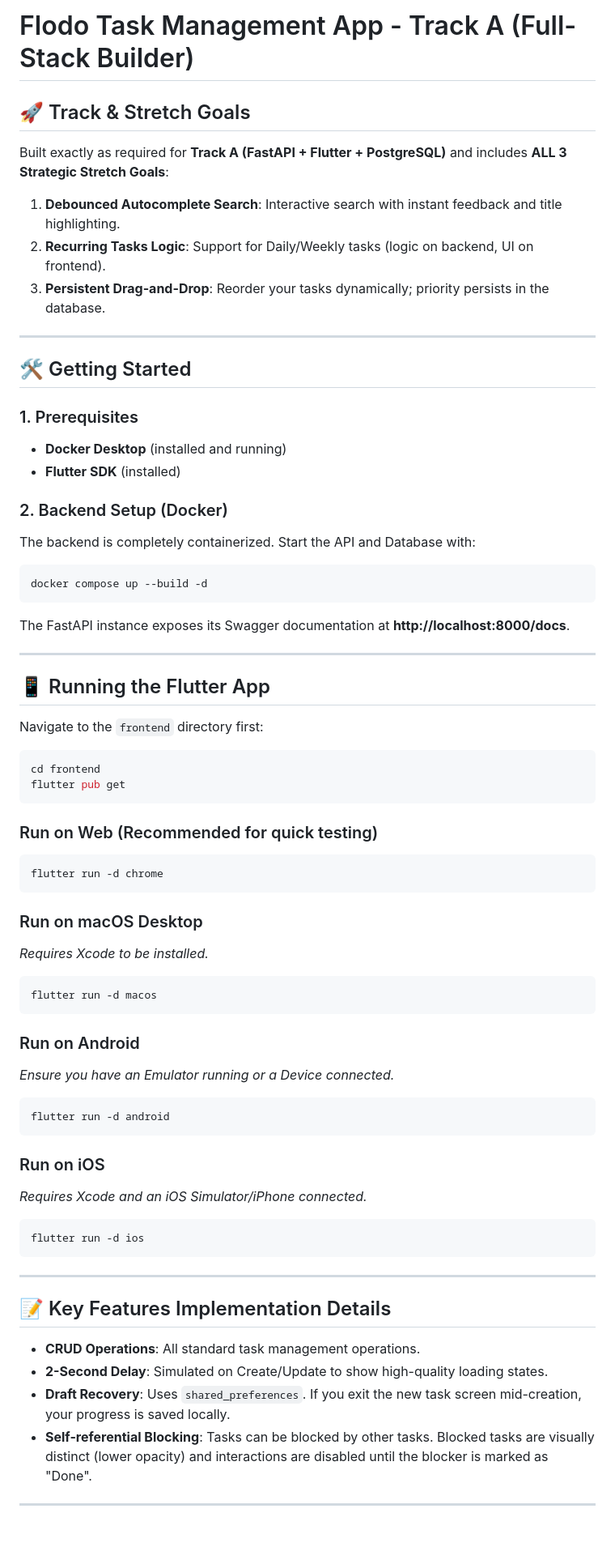
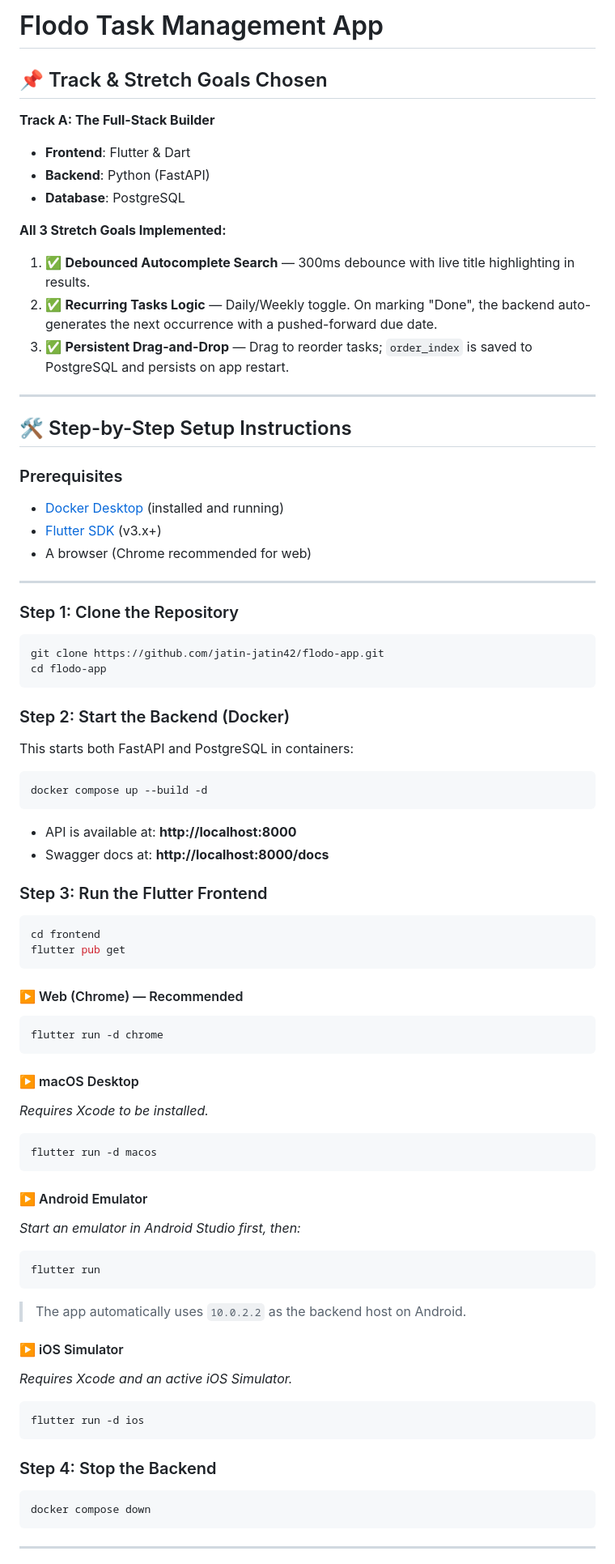
Before and after one commit to jatin-jatin42/flodo-app, a Markdown page: README.md, the part around one of its changes. Shown at 81% size. GitHub-like rendering; blank space fills up the shorter version.

Commit message:
docs: complete README per TASK.txt requirements

````diff
--- a/README.md
+++ b/README.md
@@ -1,66 +1,76 @@
-# Flodo Task Management App - Track A (Full-Stack Builder)
+# Flodo Task Management App
 
-## 🚀 Track & Stretch Goals
-Built exactly as required for **Track A (FastAPI + Flutter + PostgreSQL)** and includes **ALL 3 Strategic Stretch Goals**:
-1. **Debounced Autocomplete Search**: Interactive search with instant feedback and title highlighting.
-2. **Recurring Tasks Logic**: Support for Daily/Weekly tasks (logic on backend, UI on frontend).
-3. **Persistent Drag-and-Drop**: Reorder your tasks dynamically; priority persists in the database.
+## 📌 Track & Stretch Goals Chosen
+
+**Track A: The Full-Stack Builder**
+- **Frontend**: Flutter & Dart
+- **Backend**: Python (FastAPI)
+- **Database**: PostgreSQL
+
+**All 3 Stretch Goals Implemented:**
+1. ✅ **Debounced Autocomplete Search** — 300ms debounce with live title highlighting in results.
+2. ✅ **Recurring Tasks Logic** — Daily/Weekly toggle. On marking "Done", the backend auto-generates the next occurrence with a pushed-forward due date.
+3. ✅ **Persistent Drag-and-Drop** — Drag to reorder tasks; `order_index` is saved to PostgreSQL and persists on app restart.
 
 ---
 
-## 🛠️ Getting Started
+## 🛠️ Step-by-Step Setup Instructions
 
-### 1. Prerequisites
-- **Docker Desktop** (installed and running)
-- **Flutter SDK** (installed)
+### Prerequisites
+- [Docker Desktop](https://www.docker.com/products/docker-desktop/) (installed and running)
+- [Flutter SDK](https://docs.flutter.dev/get-started/install) (v3.x+)
+- A browser (Chrome recommended for web)
 
-### 2. Backend Setup (Docker)
-The backend is completely containerized. Start the API and Database with:
+---
+
+### Step 1: Clone the Repository
+```bash
+git clone https://github.com/jatin-jatin42/flodo-app.git
+cd flodo-app
+```
+
+### Step 2: Start the Backend (Docker)
+This starts both FastAPI and PostgreSQL in containers:
 ```bash
 docker compose up --build -d
 ```
-The FastAPI instance exposes its Swagger documentation at **http://localhost:8000/docs**.
+- API is available at: **http://localhost:8000**
+- Swagger docs at: **http://localhost:8000/docs**
 
----
-
-## 📱 Running the Flutter App
-
-Navigate to the `frontend` directory first:
+### Step 3: Run the Flutter Frontend
 ```bash
 cd frontend
 flutter pub get
 ```
 
-### Run on Web (Recommended for quick testing)
+#### ▶️ Web (Chrome) — Recommended
 ```bash
 flutter run -d chrome
 ```
 
-### Run on macOS Desktop
+#### ▶️ macOS Desktop
 *Requires Xcode to be installed.*
 ```bash
 flutter run -d macos
 ```
 
-### Run on Android
-*Ensure you have an Emulator running or a Device connected.*
+#### ▶️ Android Emulator
+*Start an emulator in Android Studio first, then:*
 ```bash
-flutter run -d android
+flutter run
 ```
+> The app automatically uses `10.0.2.2` as the backend host on Android.
 
-### Run on iOS
-*Requires Xcode and an iOS Simulator/iPhone connected.*
+#### ▶️ iOS Simulator
+*Requires Xcode and an active iOS Simulator.*
 ```bash
 flutter run -d ios
 ```
 
----
-
-## 📝 Key Features Implementation Details
-- **CRUD Operations**: All standard task management operations.
-- **2-Second Delay**: Simulated on Create/Update to show high-quality loading states.
-- **Draft Recovery**: Uses `shared_preferences`. If you exit the new task screen mid-creation, your progress is saved locally.
-- **Self-referential Blocking**: Tasks can be blocked by other tasks. Blocked tasks are visually distinct (lower opacity) and interactions are disabled until the blocker is marked as "Done".
+### Step 4: Stop the Backend
+```bash
+docker compose down
+```
 
 ---
 
````
Also changed, not shown: other parts of README.md (+58 -18 lines).
